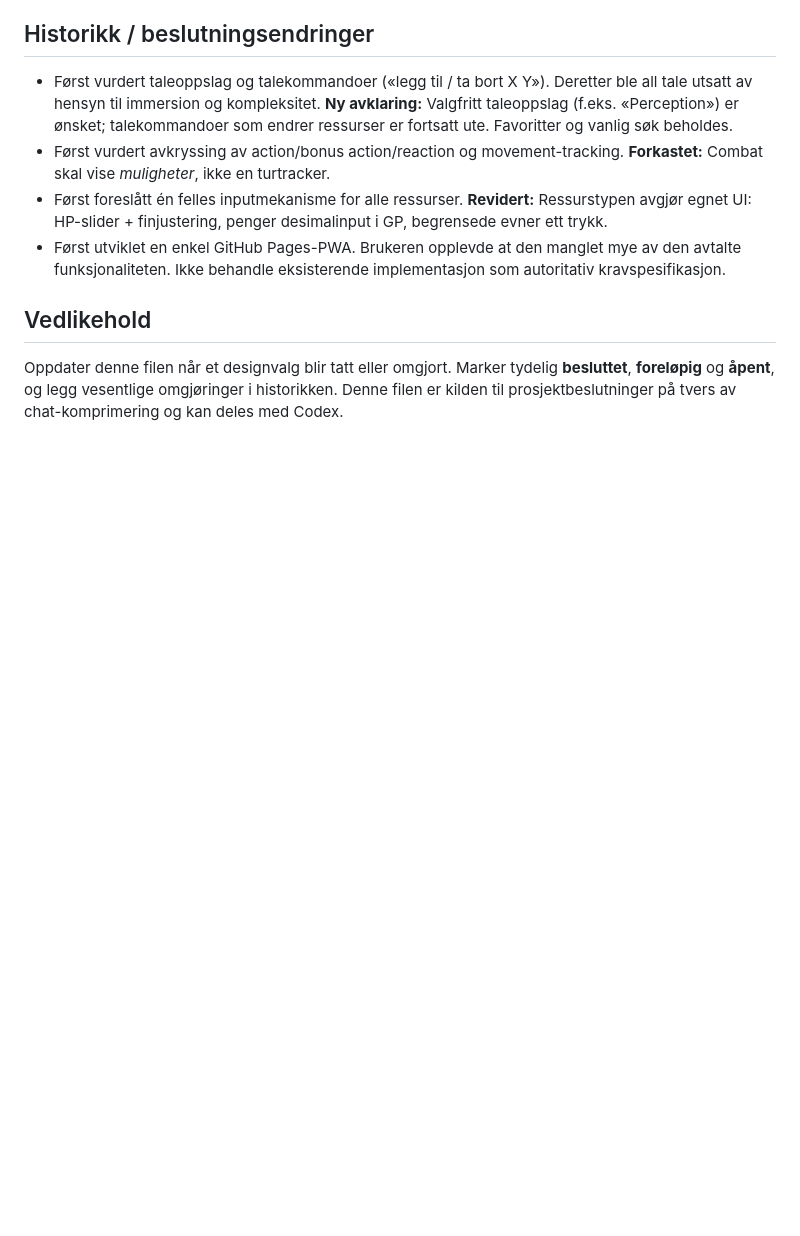
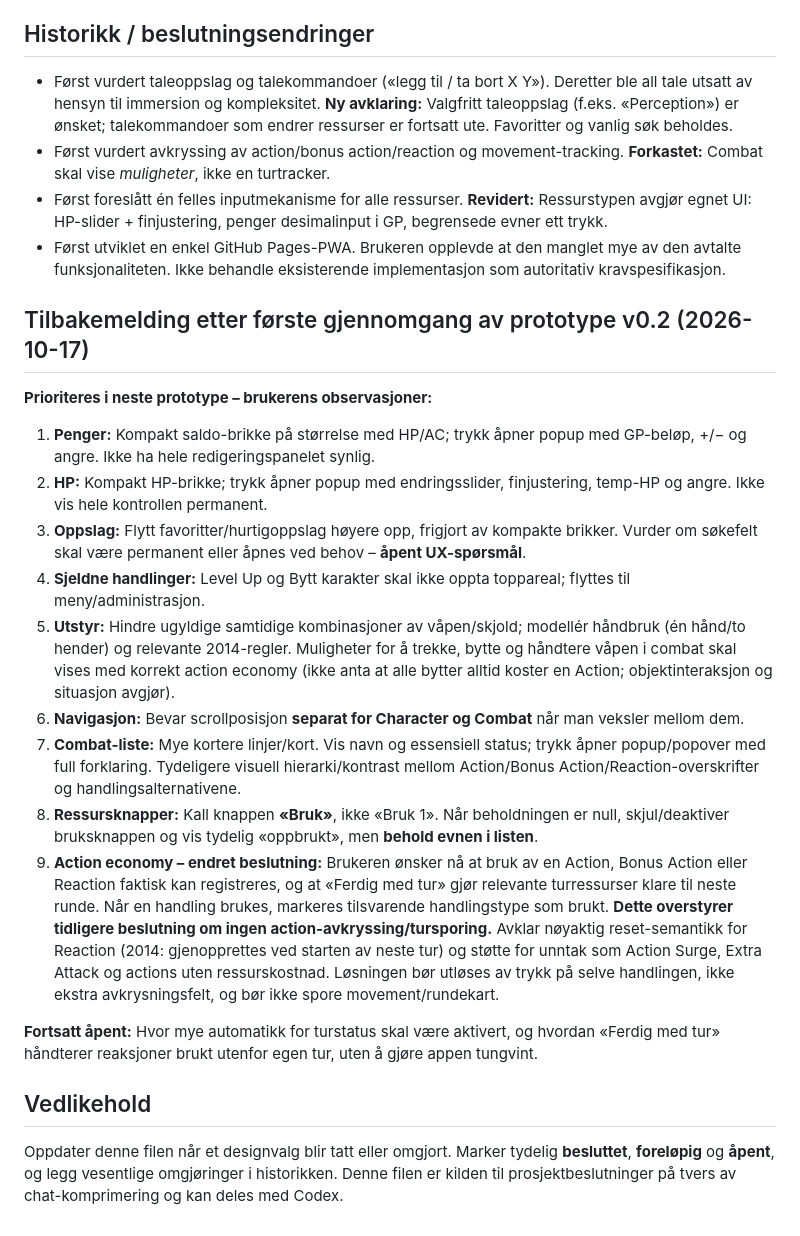
Before and after one commit to geirskoglund/dnd-character-sheet, a Markdown page: docs/DECISIONS.md, the part around the change. Rendered like a GitHub page; blank space fills up the shorter version.

Commit message:
Log prototype v0.2 usability feedback and action economy decision change

```diff
--- a/docs/DECISIONS.md
+++ b/docs/DECISIONS.md
@@ -79,5 +79,21 @@ En mobilvennlig, offline-først digital **karakterassistent** som reduserer tid
 - Først foreslått én felles inputmekanisme for alle ressurser. **Revidert:** Ressurstypen avgjør egnet UI: HP-slider + finjustering, penger desimalinput i GP, begrensede evner ett trykk.
 - Først utviklet en enkel GitHub Pages-PWA. Brukeren opplevde at den manglet mye av den avtalte funksjonaliteten. Ikke behandle eksisterende implementasjon som autoritativ kravspesifikasjon.
 
+
+## Tilbakemelding etter første gjennomgang av prototype v0.2 (2026-10-17)
+
+**Prioriteres i neste prototype – brukerens observasjoner:**
+1. **Penger:** Kompakt saldo-brikke på størrelse med HP/AC; trykk åpner popup med GP-beløp, +/− og angre. Ikke ha hele redigeringspanelet synlig.
+2. **HP:** Kompakt HP-brikke; trykk åpner popup med endringsslider, finjustering, temp-HP og angre. Ikke vis hele kontrollen permanent.
+3. **Oppslag:** Flytt favoritter/hurtigoppslag høyere opp, frigjort av kompakte brikker. Vurder om søkefelt skal være permanent eller åpnes ved behov – **åpent UX-spørsmål**.
+4. **Sjeldne handlinger:** Level Up og Bytt karakter skal ikke oppta toppareal; flyttes til meny/administrasjon.
+5. **Utstyr:** Hindre ugyldige samtidige kombinasjoner av våpen/skjold; modellér håndbruk (én hånd/to hender) og relevante 2014-regler. Muligheter for å trekke, bytte og håndtere våpen i combat skal vises med korrekt action economy (ikke anta at alle bytter alltid koster en Action; objektinteraksjon og situasjon avgjør).
+6. **Navigasjon:** Bevar scrollposisjon **separat for Character og Combat** når man veksler mellom dem.
+7. **Combat-liste:** Mye kortere linjer/kort. Vis navn og essensiell status; trykk åpner popup/popover med full forklaring. Tydeligere visuell hierarki/kontrast mellom Action/Bonus Action/Reaction-overskrifter og handlingsalternativene.
+8. **Ressursknapper:** Kall knappen **«Bruk»**, ikke «Bruk 1». Når beholdningen er null, skjul/deaktiver bruksknappen og vis tydelig «oppbrukt», men **behold evnen i listen**.
+9. **Action economy – endret beslutning:** Brukeren ønsker nå at bruk av en Action, Bonus Action eller Reaction faktisk kan registreres, og at «Ferdig med tur» gjør relevante turressurser klare til neste runde. Når en handling brukes, markeres tilsvarende handlingstype som brukt. **Dette overstyrer tidligere beslutning om ingen action-avkryssing/tursporing.** Avklar nøyaktig reset-semantikk for Reaction (2014: gjenopprettes ved starten av neste tur) og støtte for unntak som Action Surge, Extra Attack og actions uten ressurskostnad. Løsningen bør utløses av trykk på selve handlingen, ikke ekstra avkrysningsfelt, og bør ikke spore movement/rundekart.
+
+**Fortsatt åpent:** Hvor mye automatikk for turstatus skal være aktivert, og hvordan «Ferdig med tur» håndterer reaksjoner brukt utenfor egen tur, uten å gjøre appen tungvint.
+
 ## Vedlikehold
 Oppdater denne filen når et designvalg blir tatt eller omgjort. Marker tydelig **besluttet**, **foreløpig** og **åpent**, og legg vesentlige omgjøringer i historikken. Denne filen er kilden til prosjektbeslutninger på tvers av chat-komprimering og kan deles med Codex.
```
